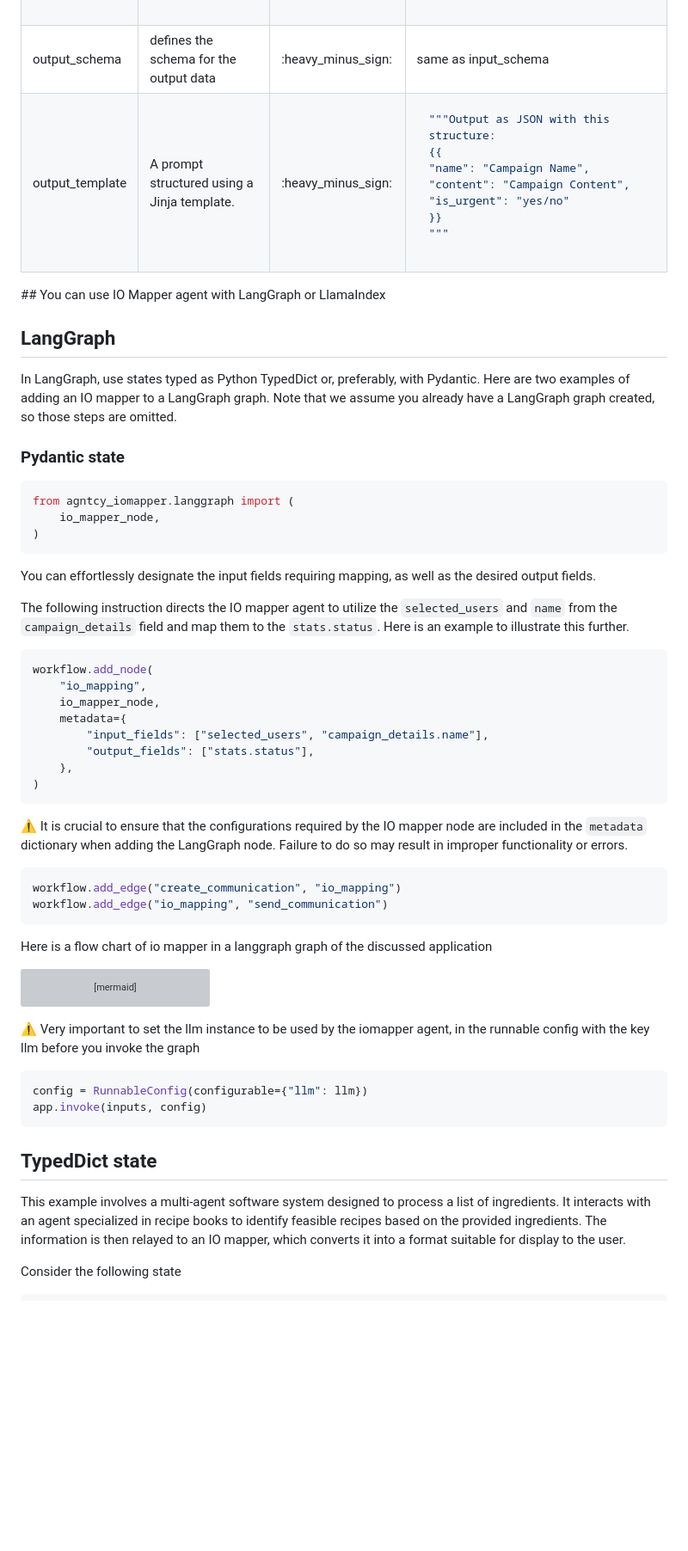
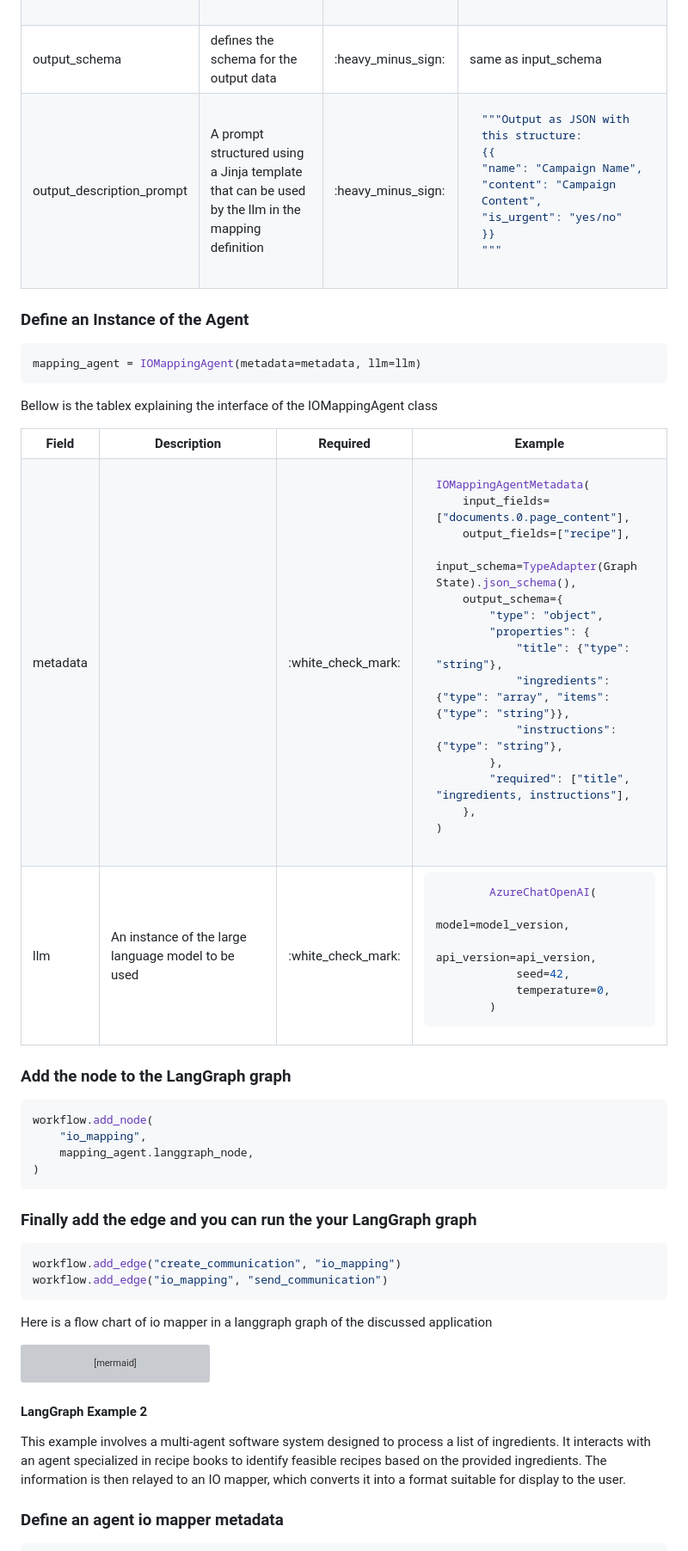
Before and after one commit to agntcy/iomapper-agnt, a Markdown page: docs/usage.md, the part around one of its changes. Shown at 86% size. Rendered like a GitHub page; blank space fills up the shorter version; grey boxes are pictures that could not be loaded.

Commit message:
chore(docs): improve usage documentation

````diff
--- a/docs/usage.md
+++ b/docs/usage.md
@@ -132,8 +87,8 @@ TypeAdapter(GraphState).json_schema()
         <td>same as input_schema</td>
     </tr>
     <tr>
-        <td>output_template</td>
-        <td>A prompt structured using a Jinja template.</td>
+        <td>output_description_prompt</td>
+        <td>A prompt structured using a Jinja template that can be used by the llm in the mapping definition</td>
         <td>:heavy_minus_sign:</td>
         <td>
 
@@ -149,32 +104,72 @@ TypeAdapter(GraphState).json_schema()
 </td>
 </tr>
 </table>
-## You can use IO Mapper agent with LangGraph or LlamaIndex
 
-## LangGraph
-In LangGraph, use states typed as Python TypedDict or, preferably, with Pydantic. Here are two examples of adding an IO mapper to a LangGraph graph. Note that we assume you already have a LangGraph graph created, so those steps are omitted.
-### Pydantic state
+### Define an Instance of the Agent
 ```python
-from agntcy_iomapper.langgraph import (
-    io_mapper_node,
+mapping_agent = IOMappingAgent(metadata=metadata, llm=llm)
+ ```
+Bellow is the tablex explaining the interface of the IOMappingAgent class
+<table>
+    <tr>
+        <th>Field</th>
+        <th>Description</th>
+        <th>Required</th>
+        <th>Example</th>
+    </tr>
+    <tr>
+        <td>metadata</td>
+        <td></td>
+        <td>:white_check_mark:</td>
+<td>
+
+```python
+IOMappingAgentMetadata(
+    input_fields=["documents.0.page_content"],
+    output_fields=["recipe"],
+    input_schema=TypeAdapter(GraphState).json_schema(),
+    output_schema={
+        "type": "object",
+        "properties": {
+            "title": {"type": "string"},
+            "ingredients": {"type": "array", "items": {"type": "string"}},
+            "instructions": {"type": "string"},
+        },
+        "required": ["title", "ingredients, instructions"],
+    },
 )
 ```
-You can effortlessly designate the input fields requiring mapping, as well as the desired output fields.
+ </td>
+</tr>
 
-The following instruction directs the IO mapper agent to utilize the ```selected_users``` and ```name``` from the ```campaign_details``` field and map them to the ```stats.status```. Here is an example to illustrate this further.
+<tr>
+    <td>llm</td>
+    <td>An instance of the large language model to be used</td>
+    <td>:white_check_mark:</td>
+<td>
+
+```python
+        AzureChatOpenAI(
+            model=model_version,
+            api_version=api_version,
+            seed=42,
+            temperature=0,
+        )
+```
+</td>
+</tr>
+</table>
+
+
+### Add the node to the LangGraph graph
 ```python
 workflow.add_node(
     "io_mapping",
-    io_mapper_node,
-    metadata={
-        "input_fields": ["selected_users", "campaign_details.name"],
-        "output_fields": ["stats.status"],
-    },
+    mapping_agent.langgraph_node,
 )
 ```
-:warning: It is crucial to ensure that the configurations required by the IO mapper node are included in the ```metadata``` dictionary when adding the LangGraph node. Failure to do so may result in improper functionality or errors.
 
-
+### Finally add the edge and you can run the your LangGraph graph
 ```python
 workflow.add_edge("create_communication", "io_mapping")
 workflow.add_edge("io_mapping", "send_communication")
@@ -185,14 +180,10 @@ flowchart TD
     A[create_communication] -->|input in specific format| B(IO Mapper Agent)
     B -->|output expected format| D[send_communication]
 ```
-:warning: Very important to set the llm instance to be used by the iomapper agent, in the runnable config with the key llm before you invoke the graph
-```python
-config = RunnableConfig(configurable={"llm": llm})
-app.invoke(inputs, config)
-```
-## TypedDict state
+
+#### LangGraph Example 2
 This example involves a multi-agent software system designed to process a list of ingredients. It interacts with an agent specialized in recipe books to identify feasible recipes based on the provided ingredients. The information is then relayed to an IO mapper, which converts it into a format suitable for display to the user.
 
-Consider the following state
+### Define an agent io mapper metadata
 
 ```python
````
Also changed, not shown: other parts of docs/usage.md (+37 -97 lines).
